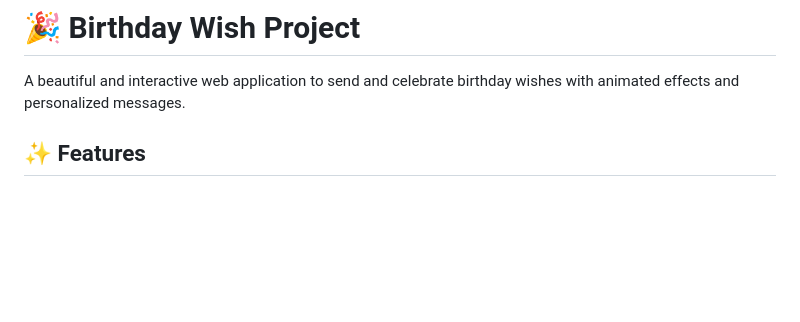
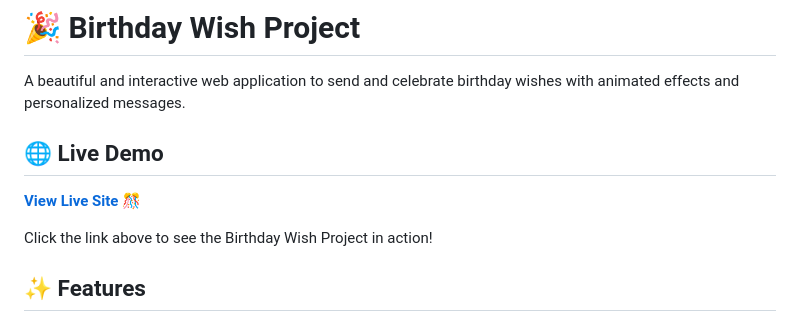
Before and after one commit to Aman-raj048/Birthday_Wish-Project, a Markdown page: README.md, the part around the change. Rendered like a GitHub page; blank space fills up the shorter version.

Commit message:
Add live demo section to README
Added a live demo link for the Birthday Wish Project.

```diff
--- a/README.md
+++ b/README.md
@@ -1,6 +1,12 @@
 # 🎉 Birthday Wish Project
 
 A beautiful and interactive web application to send and celebrate birthday wishes with animated effects and personalized messages.
+
+## 🌐 Live Demo
+
+**[View Live Site](https://aman-raj048.github.io/Birthday_Wish-Project/)** 🎊
+
+Click the link above to see the Birthday Wish Project in action!
 
 ## ✨ Features
 
```
